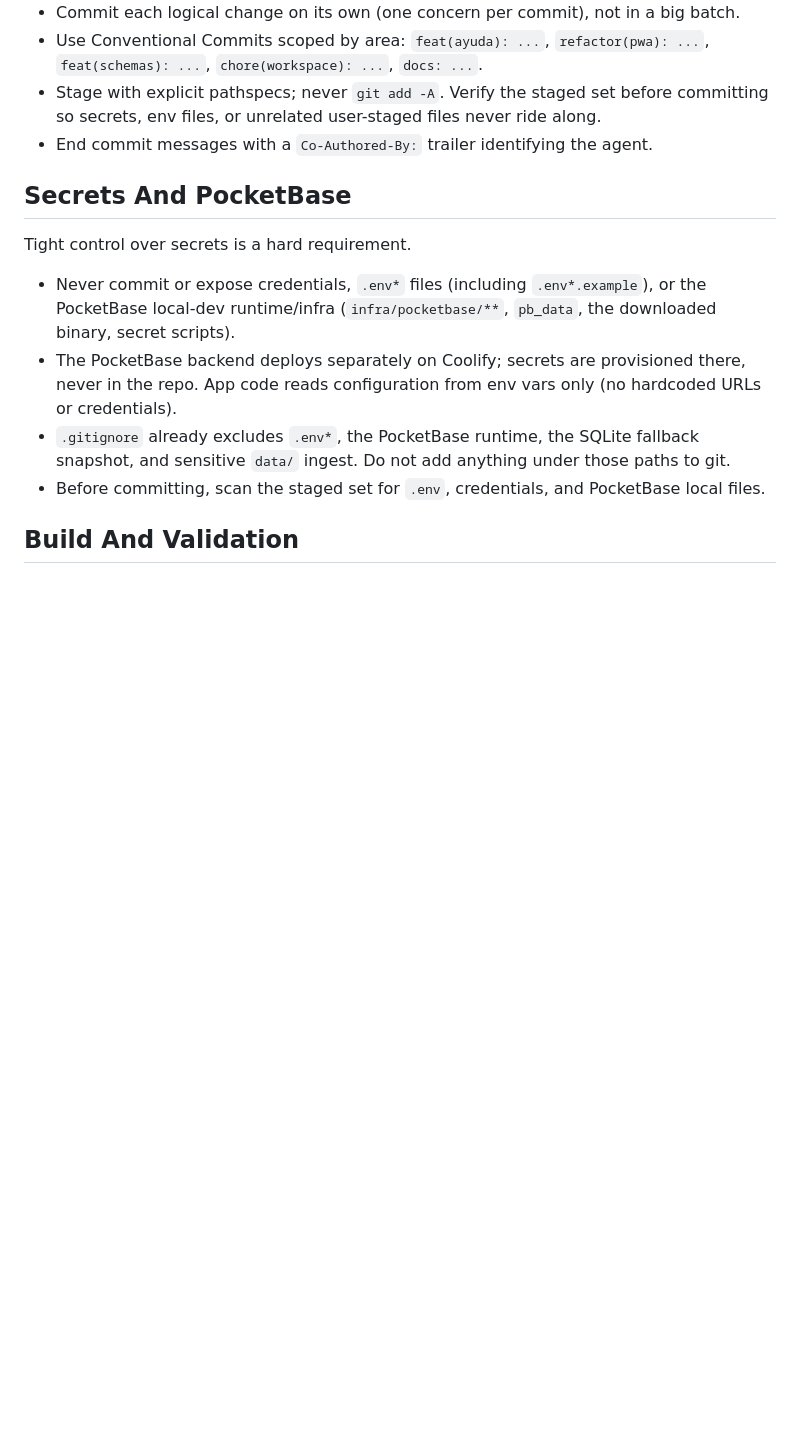
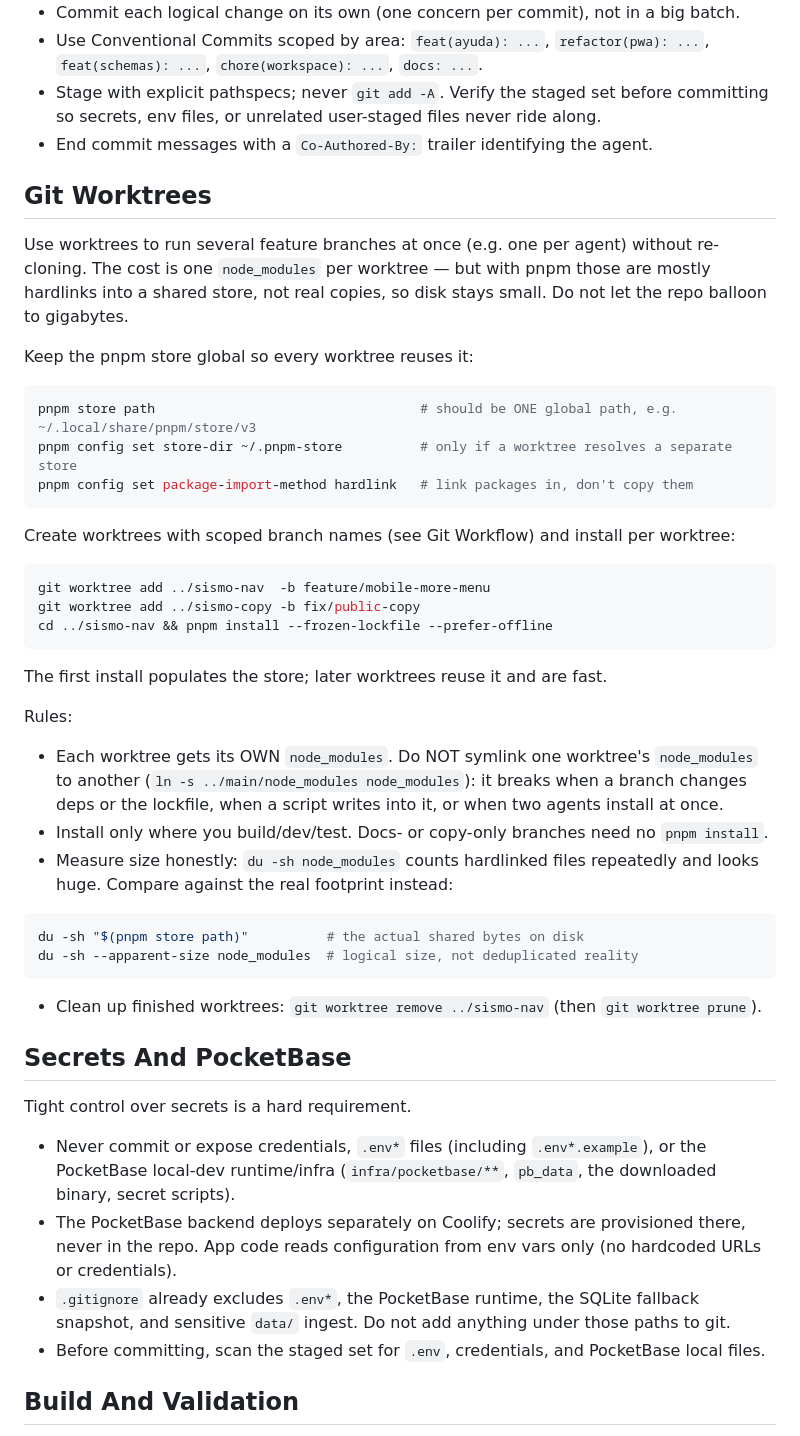
Before and after one commit to thezykedev/protocolo-sismo-ve, a Markdown page: AGENTS.md, the part around the change. GitHub-like rendering; blank space fills up the shorter version.

Commit message:
docs: add git worktrees guidance to CLAUDE.md
Document running multiple feature branches in parallel via git worktrees
without bloating disk: keep a global pnpm store, link packages with
hardlinks, install per worktree (never symlink node_modules across them),
skip install on docs/copy-only branches, and measure size against the
real shared store rather than a misleading du -sh.

Co-Authored-By: Claude Opus 4.8 (1M context) <noreply@anthropic.com>

````diff
--- a/AGENTS.md
+++ b/AGENTS.md
@@ -62,6 +62,46 @@ Branch and commit policy:
 - Stage with explicit pathspecs; never `git add -A`. Verify the staged set before committing so
   secrets, env files, or unrelated user-staged files never ride along.
 - End commit messages with a `Co-Authored-By:` trailer identifying the agent.
+
+## Git Worktrees
+
+Use worktrees to run several feature branches at once (e.g. one per agent) without re-cloning. The
+cost is one `node_modules` per worktree — but with pnpm those are mostly hardlinks into a shared
+store, not real copies, so disk stays small. Do not let the repo balloon to gigabytes.
+
+Keep the pnpm store global so every worktree reuses it:
+
+```sh
+pnpm store path                                  # should be ONE global path, e.g. ~/.local/share/pnpm/store/v3
+pnpm config set store-dir ~/.pnpm-store          # only if a worktree resolves a separate store
+pnpm config set package-import-method hardlink   # link packages in, don't copy them
+```
+
+Create worktrees with scoped branch names (see Git Workflow) and install per worktree:
+
+```sh
+git worktree add ../sismo-nav  -b feature/mobile-more-menu
+git worktree add ../sismo-copy -b fix/public-copy
+cd ../sismo-nav && pnpm install --frozen-lockfile --prefer-offline
+```
+
+The first install populates the store; later worktrees reuse it and are fast.
+
+Rules:
+
+- Each worktree gets its OWN `node_modules`. Do NOT symlink one worktree's `node_modules` to another
+  (`ln -s ../main/node_modules node_modules`): it breaks when a branch changes deps or the lockfile,
+  when a script writes into it, or when two agents install at once.
+- Install only where you build/dev/test. Docs- or copy-only branches need no `pnpm install`.
+- Measure size honestly: `du -sh node_modules` counts hardlinked files repeatedly and looks huge.
+  Compare against the real footprint instead:
+
+```sh
+du -sh "$(pnpm store path)"          # the actual shared bytes on disk
+du -sh --apparent-size node_modules  # logical size, not deduplicated reality
+```
+
+- Clean up finished worktrees: `git worktree remove ../sismo-nav` (then `git worktree prune`).
 
 ## Secrets And PocketBase
 
````
